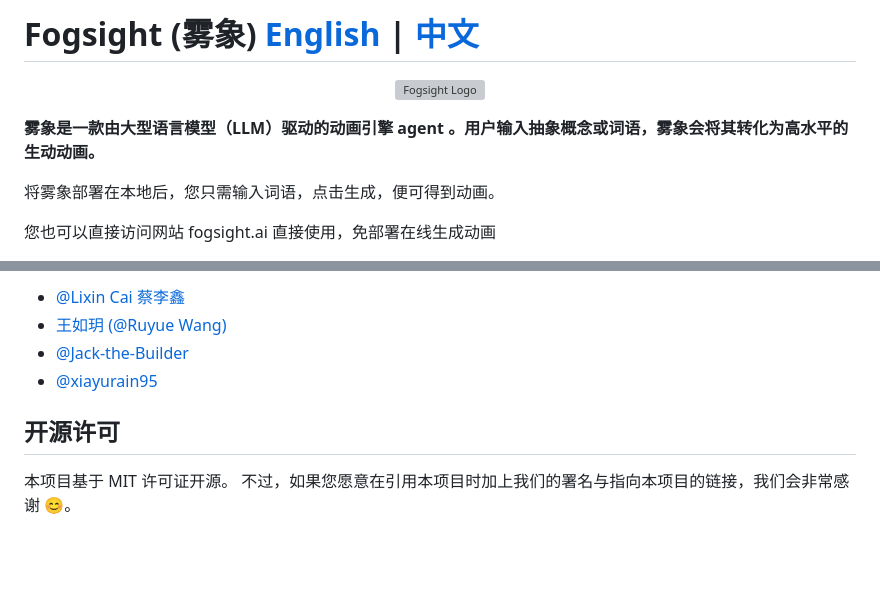
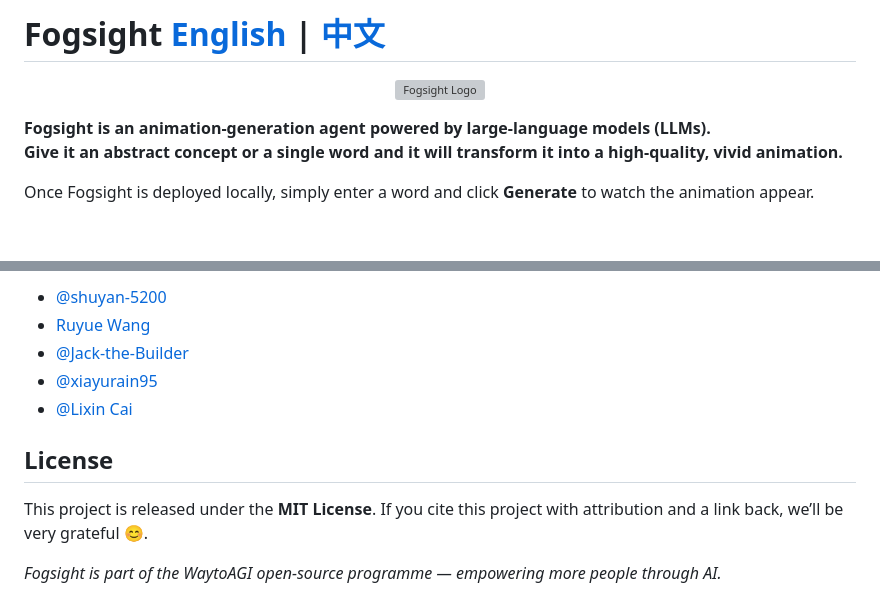
Before and after one commit to zhichzhang/fogsight, a Markdown page: readme.md, 2 parts joined by grey strips. Drawn GitHub-style; blank space fills up the shorter version; grey boxes are pictures that could not be loaded.

```diff
--- a/readme.md
+++ b/readme.md
@@ -1,5 +1,4 @@
-# Fogsight (雾象) [**English**](./readme_en.md) | [**中文**](./readme.md)
-
+# Fogsight [**English**](./readme.md) | [**中文**](./readme_cn.md)
 
 <p align="center">
   <img src="https://github.com/hamutama/caimaopics/raw/main/fogsight/logos/fogsight_logo_white_bg.png"
@@ -7,12 +6,9 @@
        width="300">
 </p>
 
+**Fogsight is an animation‑generation agent powered by large‑language models (LLMs).
+Give it an abstract concept or a single word and it will transform it into a high‑quality, vivid animation.**
 
-
-**雾象是一款由大型语言模型（LLM）驱动的动画引擎 agent 。用户输入抽象概念或词语，雾象会将其转化为高水平的生动动画。**
-
-将雾象部署在本地后，您只需输入词语，点击生成，便可得到动画。
-
-您也可以直接访问网站 fogsight.ai 直接使用，免部署在线生成动画
+Once Fogsight is deployed locally, simply enter a word and click **Generate** to watch the animation appear.
 
 <p align="center">
@@ -200,11 +211,13 @@
 
-* [@Lixin Cai 蔡李鑫](https://github.com/Lixin-Cai)
-* [王如玥 (@Ruyue Wang)](https://github.com/Moonywang)
-* [@Jack-the-Builder](https://github.com/Jack-the-Builder)
+* [@shuyan-5200](https://github.com/shuyan-5200)
+* [Ruyue Wang](https://github.com/Moonywang)
+* [@Jack‑the‑Builder](https://github.com/Jack-the-Builder)
 * [@xiayurain95](https://github.com/xiayurain95)
+* [@Lixin Cai](https://github.com/Lixin-Cai)
 
+## License
 
-## 开源许可
+This project is released under the **MIT License**.
+If you cite this project with attribution and a link back, we’ll be very grateful 😊.
 
-本项目基于 MIT 许可证开源。
-不过，如果您愿意在引用本项目时加上我们的署名与指向本项目的链接，我们会非常感谢 😊。
+*Fogsight is part of the WaytoAGI open‑source programme — empowering more people through AI.*
```
Also changed, not shown: other parts of readme.md (+98 -83 lines).
